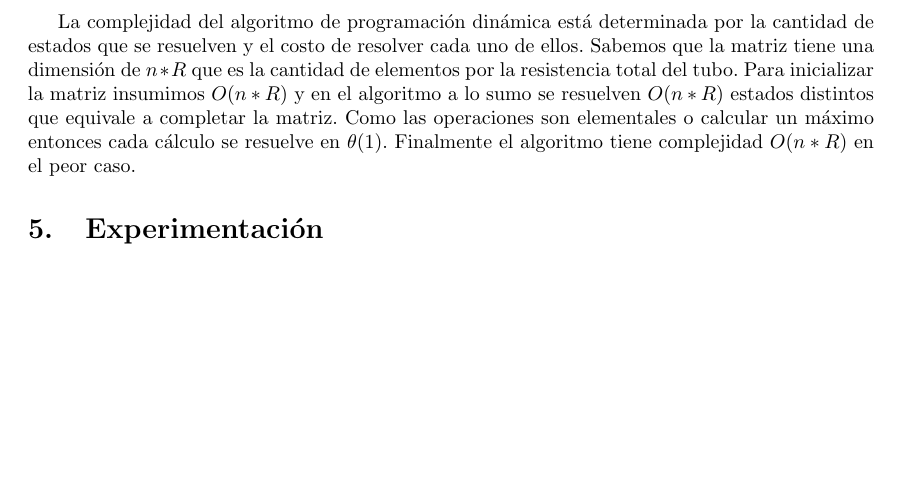
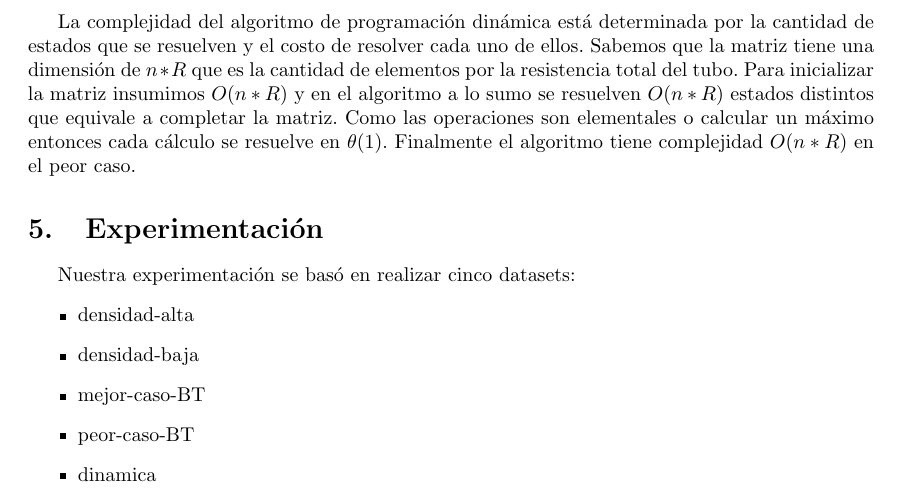
Before and after one commit to ShipOrSheep/tp1Algo3, a LaTeX document (informe/informe.tex): part of page 5 of 6 before the commit and part of page 5 of 7 after it, cut so that both start at the same text, the shorter picture padded with empty space. Compiled offline with pdfLaTeX.

Commit message:
cambios informe, no terminados

```diff
--- a/informe/informe.tex
+++ b/informe/informe.tex
@@ -162,7 +161,14 @@ La complejidad del algoritmo de programación dinámica está determinada por la
 Sabemos que la matriz tiene una dimensión de $n * R$ que es la cantidad de elementos por la resistencia total del tubo. Para inicializar la matriz insumimos $O(n * R)$ y en el algoritmo a lo sumo se resuelven $O(n * R)$ estados distintos que equivale a completar la matriz. Como las operaciones son elementales o calcular un máximo entonces cada cálculo se resuelve en $\theta(1)$. Finalmente el algoritmo tiene complejidad $O(n * R)$ en el peor caso.
 
 \section{Experimentación} \label{sec:experimentacion}
-
+Nuestra experimentación se basó en realizar cinco datasets:
+\begin{itemize}
+\item densidad-alta
+\item densidad-baja
+\item mejor-caso-BT
+\item peor-caso-BT
+\item dinamica
+\end{itemize}
 \subsection{Métodos}
 
 \subsection{Instancias}
```
Also changed, not shown: informe/informe.tex (1 more changed lines), 3 other files.
